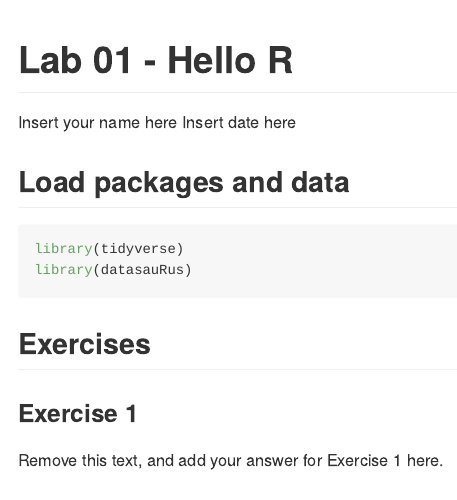
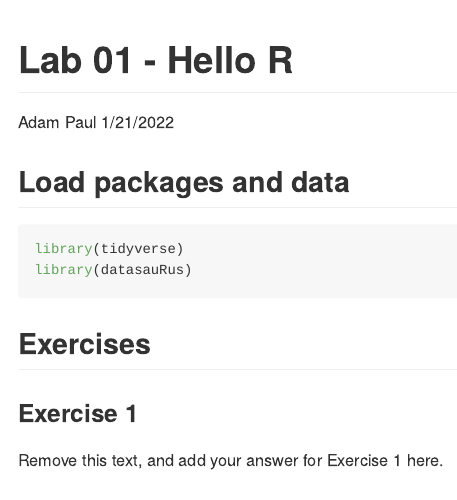
Before and after one commit to adam6paul/lab-1-adam, an R Markdown document (lab-01-hello-r.Rmd): the page in a window 1100 px wide, from its top. Rendered offline with R 4.5, knitr and Pandoc, with nearby package versions; some code elsewhere in the file could not run offline.

Commit message:
Change author name

```diff
--- a/lab-01-hello-r.Rmd
+++ b/lab-01-hello-r.Rmd
@@ -1,7 +1,7 @@
 ---
 title: "Lab 01 - Hello R"
-author: "Insert your name here"
-date: "Insert date here"
+author: "Adam Paul"
+date: "1/21/2022"
 output: github_document
 ---
 
```
Also changed, not shown: lab-01-hello-r.md (added), lab-01-hello-r_files/figure-gfm/plot-dino-1.png (added).
